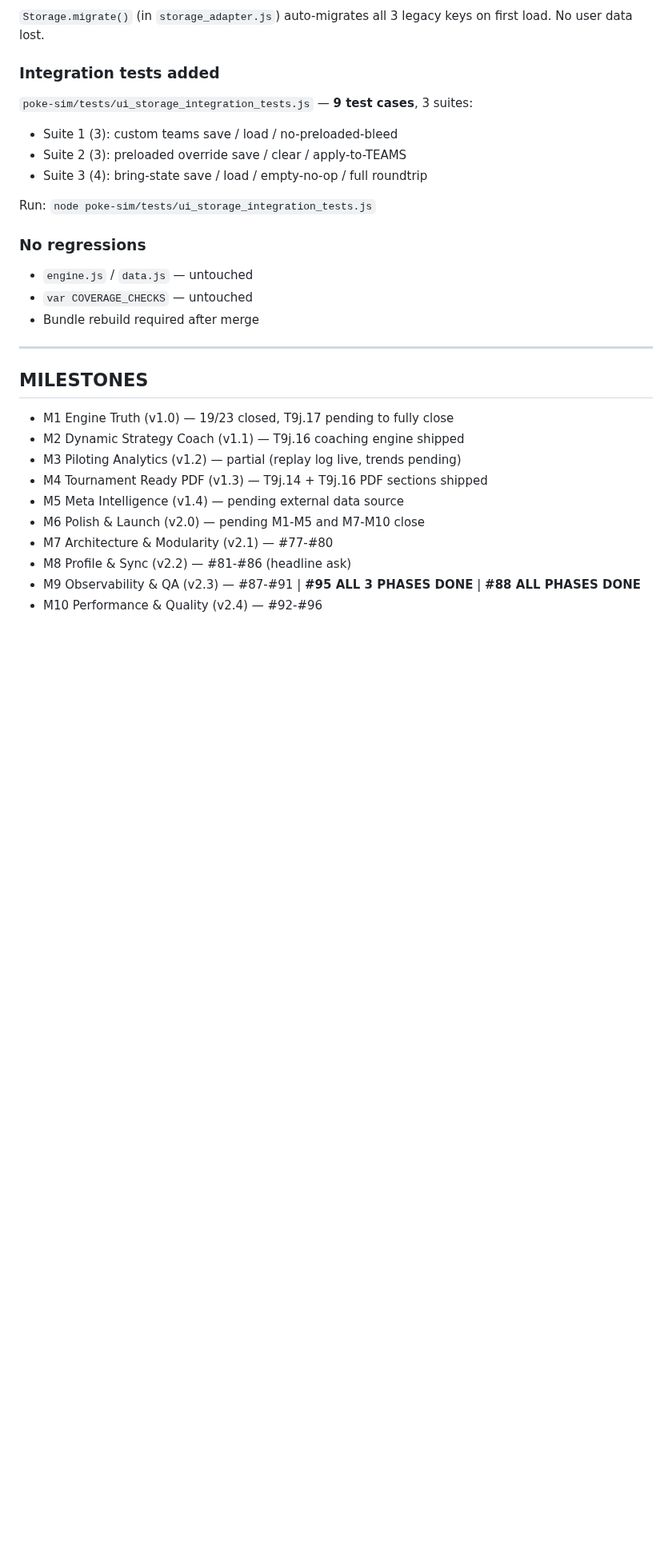
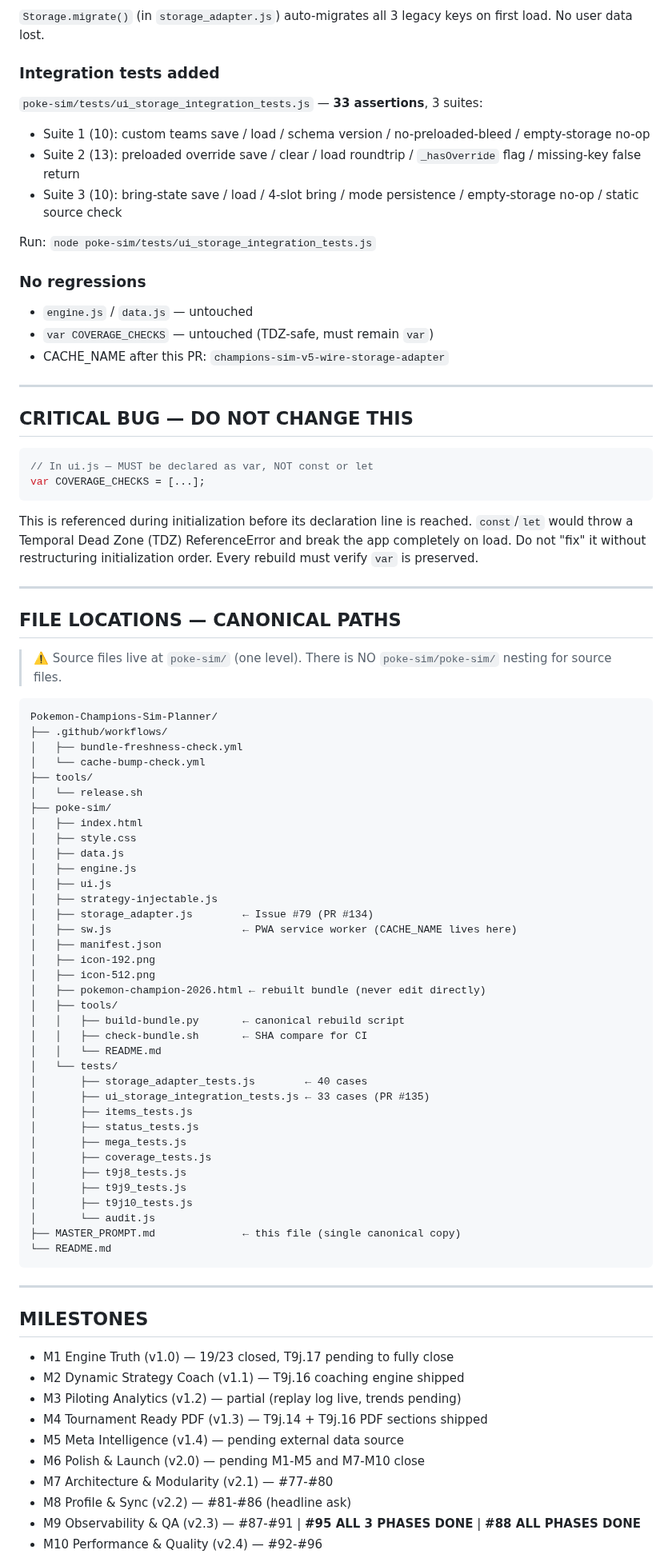
Before and after one commit to alfredocox/Pokemon-Champions-Sim-Planner, a Markdown page: poke-sim/MASTER_PROMPT.md, the part around one of its changes. Shown at 80% size. GitHub-like rendering; blank space fills up the shorter version.

Commit message:
docs: update MASTER_PROMPT — CI fixes, build procedure, storage wiring complete - Refs #79

````diff
--- a/poke-sim/MASTER_PROMPT.md
+++ b/poke-sim/MASTER_PROMPT.md
@@ -79,17 +144,73 @@ Space instruction `deploy_website(project_path="poke-sim/poke-sim", site_name="C
 `Storage.migrate()` (in `storage_adapter.js`) auto-migrates all 3 legacy keys on first load. No user data lost.
 
 ### Integration tests added
-`poke-sim/tests/ui_storage_integration_tests.js` — **9 test cases**, 3 suites:
-- Suite 1 (3): custom teams save / load / no-preloaded-bleed
-- Suite 2 (3): preloaded override save / clear / apply-to-TEAMS
-- Suite 3 (4): bring-state save / load / empty-no-op / full roundtrip
+`poke-sim/tests/ui_storage_integration_tests.js` — **33 assertions**, 3 suites:
+- Suite 1 (10): custom teams save / load / schema version / no-preloaded-bleed / empty-storage no-op
+- Suite 2 (13): preloaded override save / clear / load roundtrip / `_hasOverride` flag / missing-key false return
+- Suite 3 (10): bring-state save / load / 4-slot bring / mode persistence / empty-storage no-op / static source check
 
 Run: `node poke-sim/tests/ui_storage_integration_tests.js`
 
 ### No regressions
 - `engine.js` / `data.js` — untouched
-- `var COVERAGE_CHECKS` — untouched
-- Bundle rebuild required after merge
+- `var COVERAGE_CHECKS` — untouched (TDZ-safe, must remain `var`)
+- CACHE_NAME after this PR: `champions-sim-v5-wire-storage-adapter`
+
+---
+
+## CRITICAL BUG — DO NOT CHANGE THIS
+
+```javascript
+// In ui.js — MUST be declared as var, NOT const or let
+var COVERAGE_CHECKS = [...];
+```
+
+This is referenced during initialization before its declaration line is reached. `const`/`let` would throw a Temporal Dead Zone (TDZ) ReferenceError and break the app completely on load. Do not "fix" it without restructuring initialization order. Every rebuild must verify `var` is preserved.
+
+---
+
+## FILE LOCATIONS — CANONICAL PATHS
+
+> ⚠️ Source files live at `poke-sim/` (one level). There is NO `poke-sim/poke-sim/` nesting for source files.
+
+```
+Pokemon-Champions-Sim-Planner/
+├── .github/workflows/
+│   ├── bundle-freshness-check.yml
+│   └── cache-bump-check.yml
+├── tools/
+│   └── release.sh
+├── poke-sim/
+│   ├── index.html
+│   ├── style.css
+│   ├── data.js
+│   ├── engine.js
+│   ├── ui.js
+│   ├── strategy-injectable.js
+│   ├── storage_adapter.js        ← Issue #79 (PR #134)
+│   ├── sw.js                     ← PWA service worker (CACHE_NAME lives here)
+│   ├── manifest.json
+│   ├── icon-192.png
+│   ├── icon-512.png
+│   ├── pokemon-champion-2026.html ← rebuilt bundle (never edit directly)
+│   ├── tools/
+│   │   ├── build-bundle.py       ← canonical rebuild script
+│   │   ├── check-bundle.sh       ← SHA compare for CI
+│   │   └── README.md
+│   └── tests/
+│       ├── storage_adapter_tests.js        ← 40 cases
+│       ├── ui_storage_integration_tests.js ← 33 cases (PR #135)
+│       ├── items_tests.js
+│       ├── status_tests.js
+│       ├── mega_tests.js
+│       ├── coverage_tests.js
+│       ├── t9j8_tests.js
+│       ├── t9j9_tests.js
+│       ├── t9j10_tests.js
+│       └── audit.js
+├── MASTER_PROMPT.md              ← this file (single canonical copy)
+└── README.md
+```
 
 ---
 
````
Also changed, not shown: other parts of poke-sim/MASTER_PROMPT.md (+67 -2 lines).
